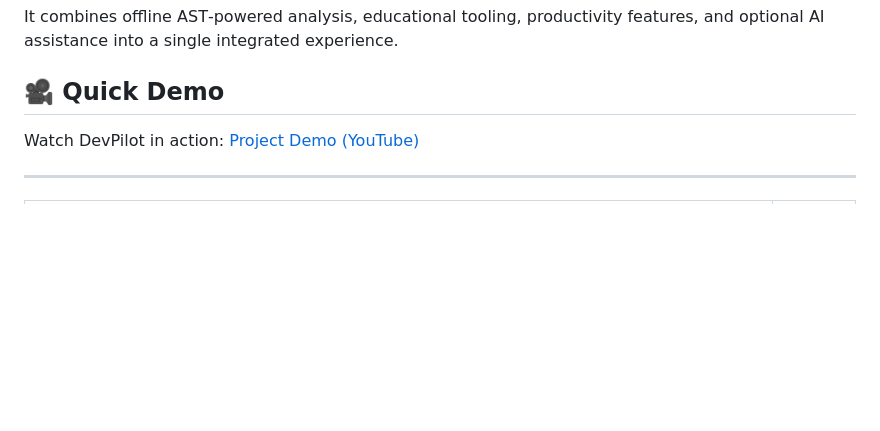
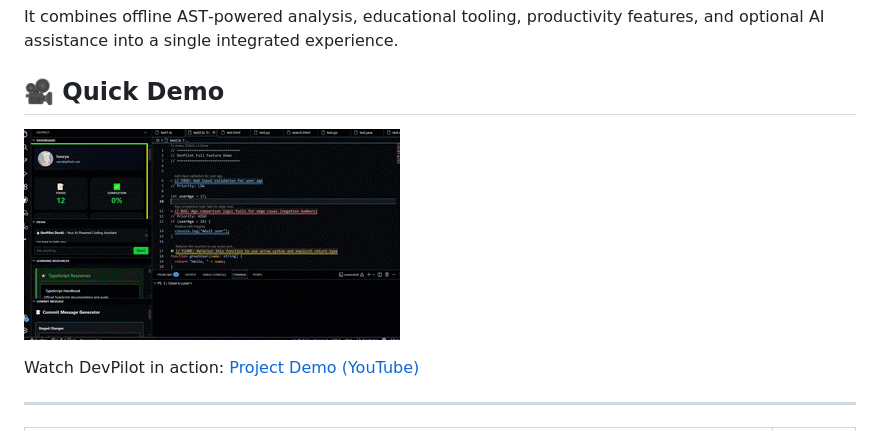
Before and after one commit to hooryaa/DevPilot--Visual-Studio-Code-Extension-for-Beginner-Developers, a Markdown page: README.md, the part around the change. Drawn GitHub-style; pictures changed too: media/DevPilot.gif (added); blank space fills up the shorter version.

Commit message:
Finalized

```diff
--- a/README.md
+++ b/README.md
@@ -31,6 +31,8 @@ Most AI coding tools focus on generating code. DevPilot focuses on helping devel
 It combines offline AST‑powered analysis, educational tooling, productivity features, and optional AI assistance into a single integrated experience.
 
 ## 🎥 Quick Demo
+
+![DevPilot Demo](media/DevPilot.gif)
 
 Watch DevPilot in action: [Project Demo (YouTube)](https://youtu.be/ocs4PCVTKS0)
 
```
